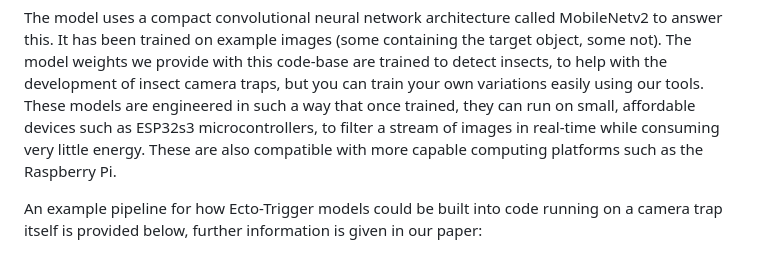
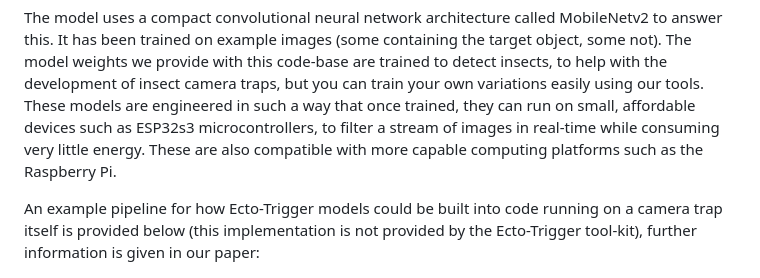
Before and after one commit to rossGardiner/ecto-trigger, a Markdown page: README.md, the part around the change. Rendered like a GitHub page.

```diff
--- a/README.md
+++ b/README.md
@@ -32,7 +32,7 @@ The core idea is that a simple, non-computationally expensive model can be train
 
 The model uses a compact convolutional neural network architecture called MobileNetv2 to answer this. It has been trained on example images (some containing the target object, some not). The model weights we provide with this code-base are trained to detect insects, to help with the development of insect camera traps, but you can train your own variations easily using our tools. These models are engineered in such a way that once trained, they can run on small, affordable devices such as ESP32s3 microcontrollers, to filter a stream of images in real-time while consuming very little energy. These are also compatible with more capable computing platforms such as the Raspberry Pi.
 
-An example pipeline for how Ecto-Trigger models could be built into code running on a camera trap itself is provided below, further information is given in our paper:
+An example pipeline for how Ecto-Trigger models could be built into code running on a camera trap itself is provided below (this implementation is not provided by the Ecto-Trigger tool-kit), further information is given in our paper:
 
 ![pipeline](assets/pipeline.png)
 
```
